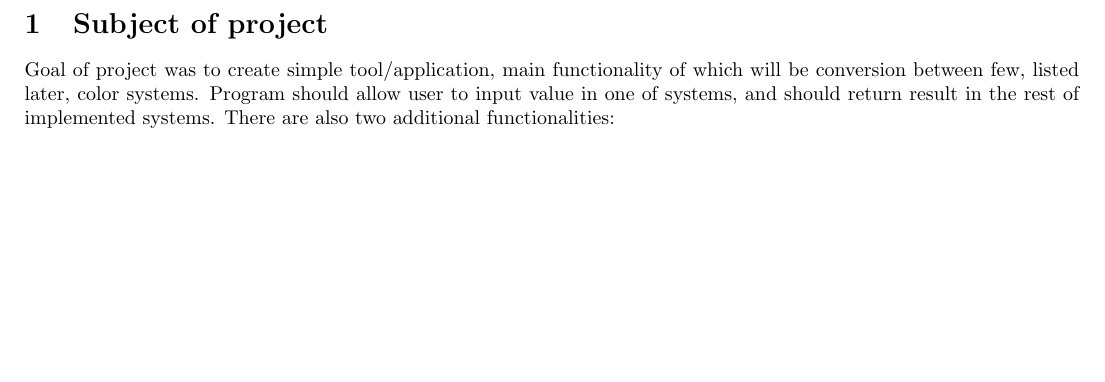
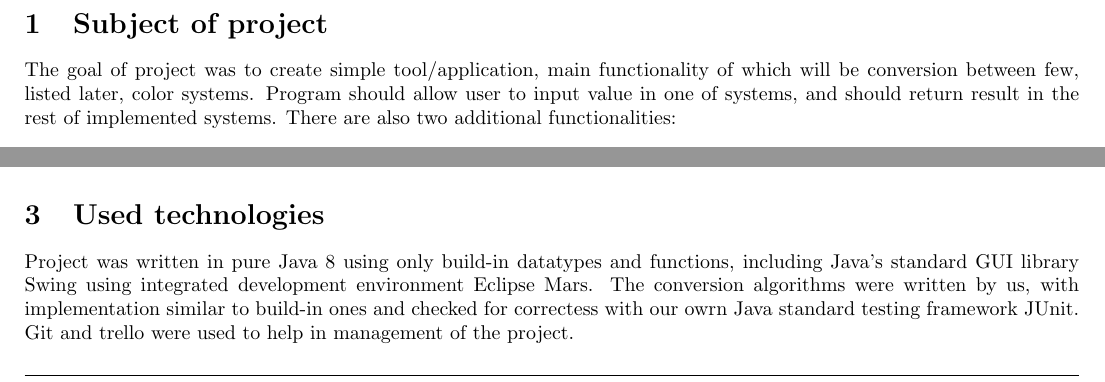
Before and after one commit to maciejborkowski/Color-systems-conversion-tool, a LaTeX document (report/main.tex): part of page 2 of 7 before the commit and two parts of pages 2 and 5 of 7 after it, the two joined at a grey line, cut so that both start at the same text, the shorter picture padded with empty space. Compiled offline with pdfLaTeX.

Commit message:
technologies

```diff
--- a/report/main.tex
+++ b/report/main.tex
@@ -23,7 +23,7 @@
 \maketitle
 
 \section{Subject of project}
-Goal of project was to create simple tool/application, main functionality of
+The goal of project was to create simple tool/application, main functionality of
 which will be conversion between few, listed later, color systems. Program
 should allow user to input value in one of systems, and should return result in
 the rest of implemented systems. There are also two additional functionalities:
@@ -244,6 +244,11 @@ Some examples for conversion between 0-255 RGB and CMYK:
   \item $(0, 255, 255) \Leftrightarrow (1, 0, 0, 0)$.
 \end{itemize}
 
+\section{Used technologies}
+Project was written in pure Java 8 using only build-in datatypes and functions, including Java's standard GUI library Swing using integrated development environment Eclipse Mars.
+The conversion algorithms were written by us, with implementation similar to build-in ones and checked for correctess with our owrn Java standard testing framework JUnit.
+Git and trello were used to help in management of the project.
+
 \clearpage
 \section{Application Functionality}
 The application provides user with an intuitive graphical interface. On the left
```
Also changed, not shown: report/main.tex (6 more changed lines).
